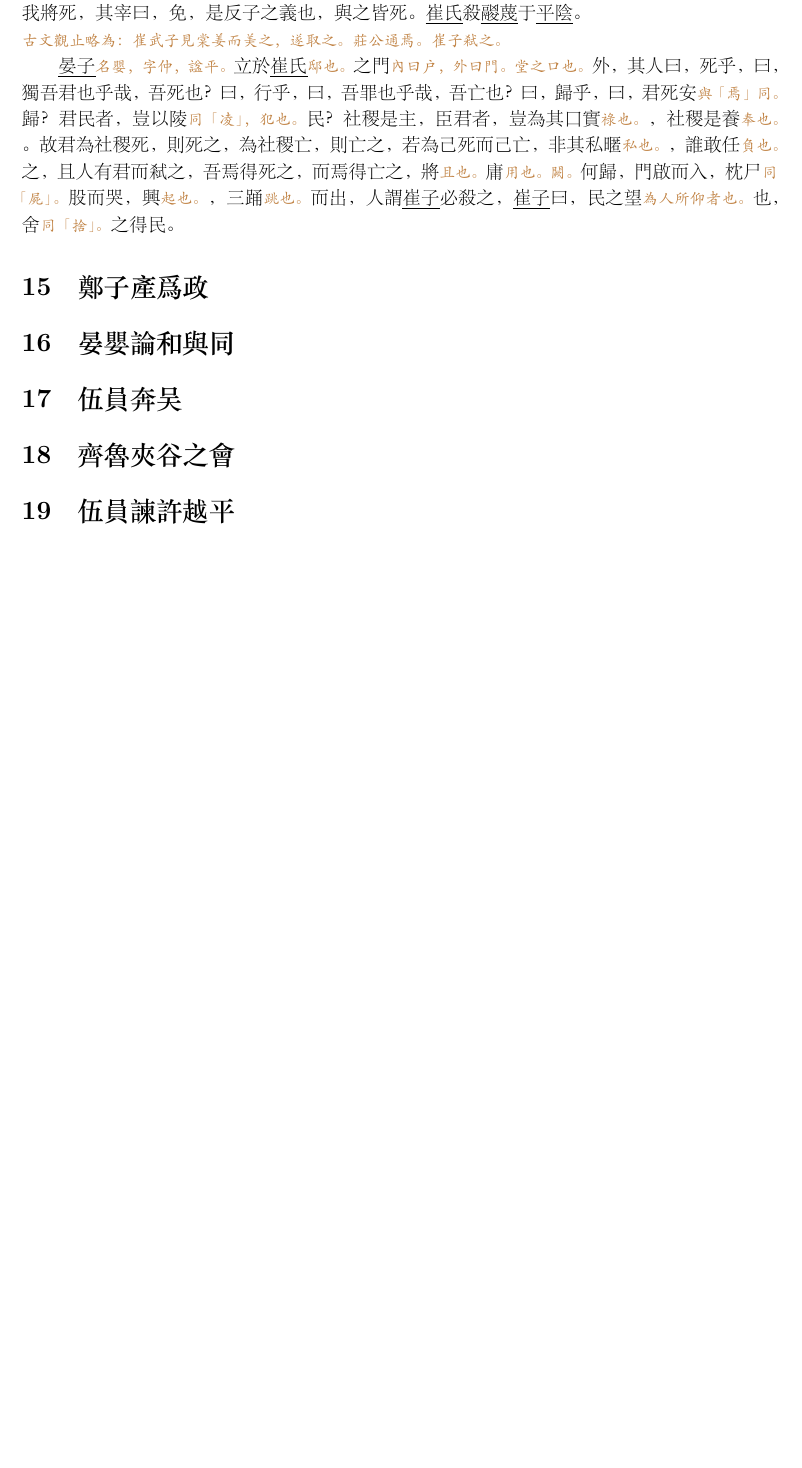
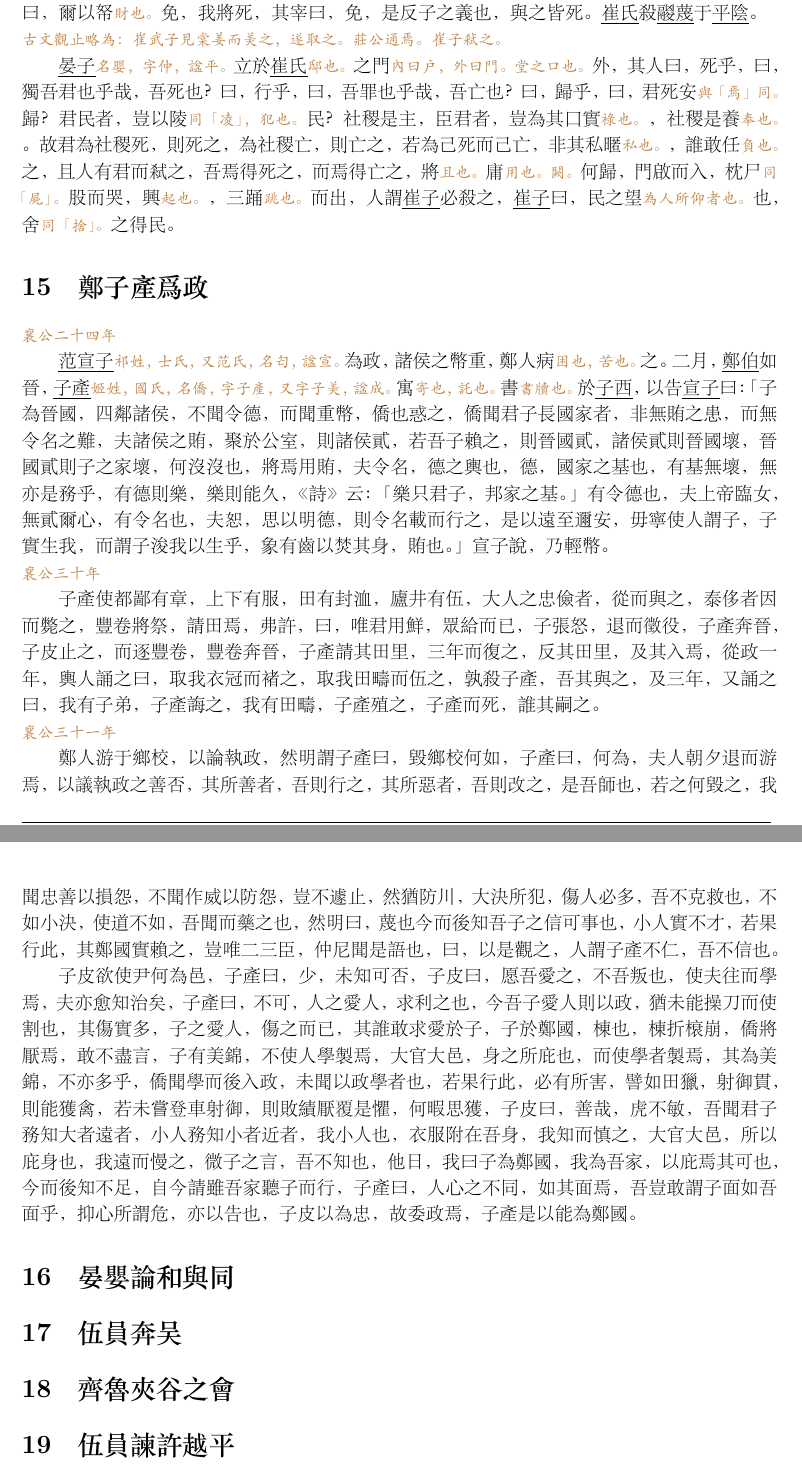
Before and after one commit to KingSiong/TsoTuan, a LaTeX document (TsoTuanReading/main.tex): part of page 5 of 5 before the commit and two parts of pages 5 and 6 of 6 after it, the two joined at a grey line, cut so that both start at the same text, the shorter picture padded with empty space. The pictures show the PDF file TsoTuanReading/main.pdf that the author committed with the source.

Commit message:
version/05/12/2022

```diff
--- a/TsoTuanReading/main.tex
+++ b/TsoTuanReading/main.tex
@@ -168,6 +168,19 @@
 
 \section{鄭子產爲政}
 
+\noindent{\tsu 襄公二十四年}
+
+\uline{范宣子}{\tsu 祁姓，士氏，又范氏，名匄，諡宣。}為政，諸侯之幣重，鄭人病{\tsu 困也，苦也。}之。二月，\uline{鄭伯}如晉，\uline{子產}{\tsu 姬姓，國氏，名僑，字子產，又字子美，諡成。}寓{\tsu 寄也，託也。}書{\tsu 書牘也。}於\uline{子西}，以告\uline{宣子}曰：「子為晉國，四鄰諸侯，不聞令德，而聞重幣，僑也惑之，僑聞君子長國家者，非無賄之患，而無令名之難，夫諸侯之賄，聚於公室，則諸侯貳，若吾子賴之，則晉國貳，諸侯貳則晉國壞，晉國貳則子之家壞，何沒沒也，將焉用賄，夫令名，德之輿也，德，國家之基也，有基無壞，無亦是務乎，有德則樂，樂則能久，《詩》云：「樂只君子，邦家之基。」有令德也，夫上帝臨女，無貳爾心，有令名也，夫恕，思以明德，則令名載而行之，是以遠至邇安，毋寧使人謂子，子實生我，而謂子浚我以生乎，象有齒以焚其身，賄也。」宣子說，乃輕幣。
+
+\noindent{\tsu 襄公三十年}
+
+子產使都鄙有章，上下有服，田有封洫，廬井有伍，大人之忠儉者，從而與之，泰侈者因而斃之，豐卷將祭，請田焉，弗許，曰，唯君用鮮，眾給而已，子張怒，退而徵役，子產奔晉，子皮止之，而逐豐卷，豐卷奔晉，子產請其田里，三年而復之，反其田里，及其入焉，從政一年，輿人誦之曰，取我衣冠而褚之，取我田疇而伍之，孰殺子產，吾其與之，及三年，又誦之曰，我有子弟，子產誨之，我有田疇，子產殖之，子產而死，誰其嗣之。
+
+\noindent{\tsu 襄公三十一年}
+
+鄭人游于鄉校，以論執政，然明謂子產曰，毀鄉校何如，子產曰，何為，夫人朝夕退而游焉，以議執政之善否，其所善者，吾則行之，其所惡者，吾則改之，是吾師也，若之何毀之，我聞忠善以損怨，不聞作威以防怨，豈不遽止，然猶防川，大決所犯，傷人必多，吾不克救也，不如小決，使道不如，吾聞而藥之也，然明曰，蔑也今而後知吾子之信可事也，小人實不才，若果行此，其鄭國實賴之，豈唯二三臣，仲尼聞是語也，曰，以是觀之，人謂子產不仁，吾不信也。
+
+子皮欲使尹何為邑，子產曰，少，未知可否，子皮曰，愿吾愛之，不吾叛也，使夫往而學焉，夫亦愈知治矣，子產曰，不可，人之愛人，求利之也，今吾子愛人則以政，猶未能操刀而使割也，其傷實多，子之愛人，傷之而已，其誰敢求愛於子，子於鄭國，棟也，棟折榱崩，僑將厭焉，敢不盡言，子有美錦，不使人學製焉，大官大邑，身之所庇也，而使學者製焉，其為美錦，不亦多乎，僑聞學而後入政，未聞以政學者也，若果行此，必有所害，譬如田獵，射御貫，則能獲禽，若未嘗登車射御，則敗績厭覆是懼，何暇思獲，子皮曰，善哉，虎不敏，吾聞君子務知大者遠者，小人務知小者近者，我小人也，衣服附在吾身，我知而慎之，大官大邑，所以庇身也，我遠而慢之，微子之言，吾不知也，他日，我曰子為鄭國，我為吾家，以庇焉其可也，今而後知不足，自今請雖吾家聽子而行，子產曰，人心之不同，如其面焉，吾豈敢謂子面如吾面乎，抑心所謂危，亦以告也，子皮以為忠，故委政焉，子產是以能為鄭國。
 \section{晏嬰論和與同}
 
 \section{伍員奔吴}
```
Also changed, not shown: TsoTuanReading/main.pdf, TsoTuanReading/main.tex (6 more changed lines), 4 other files.
